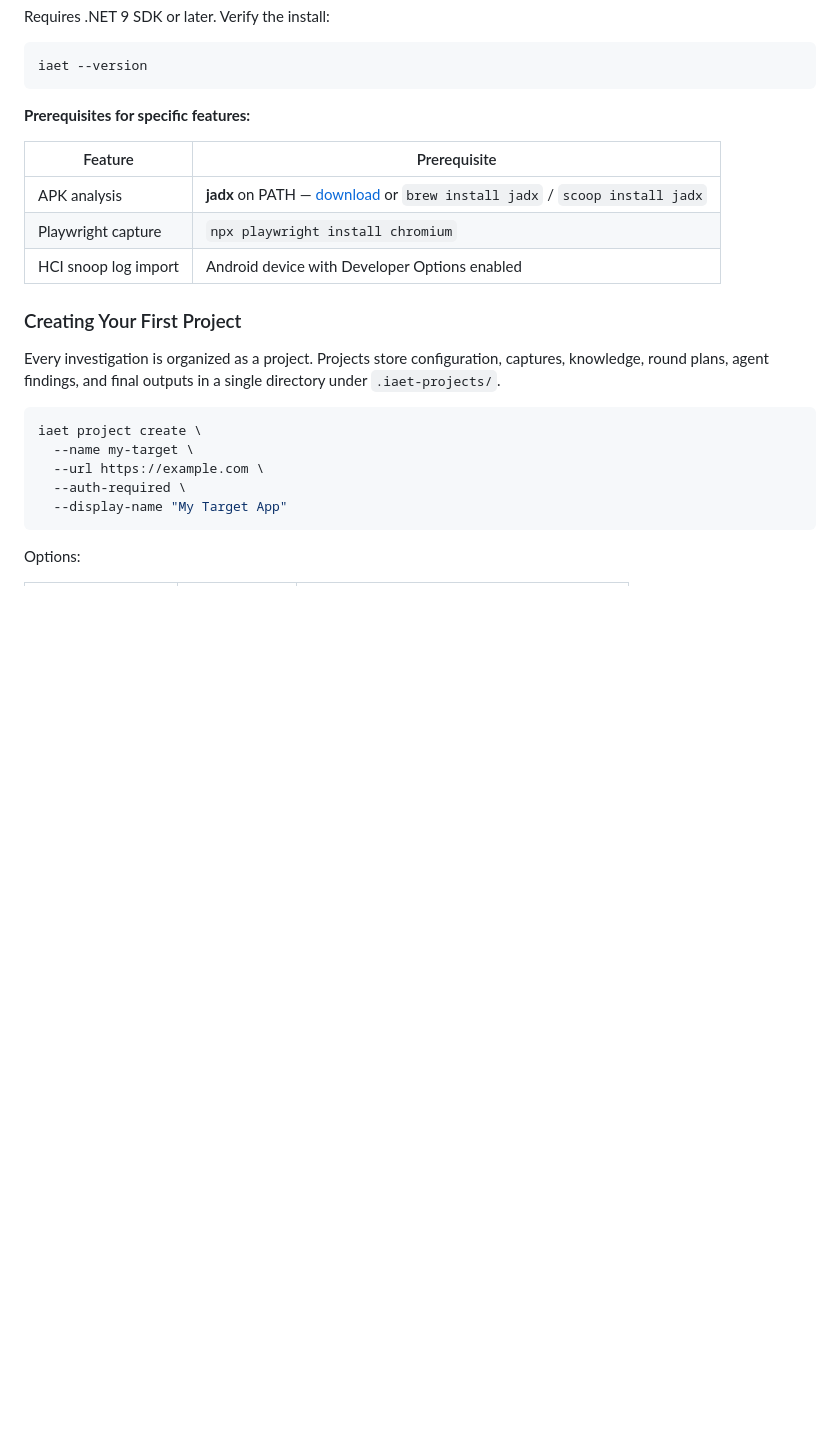
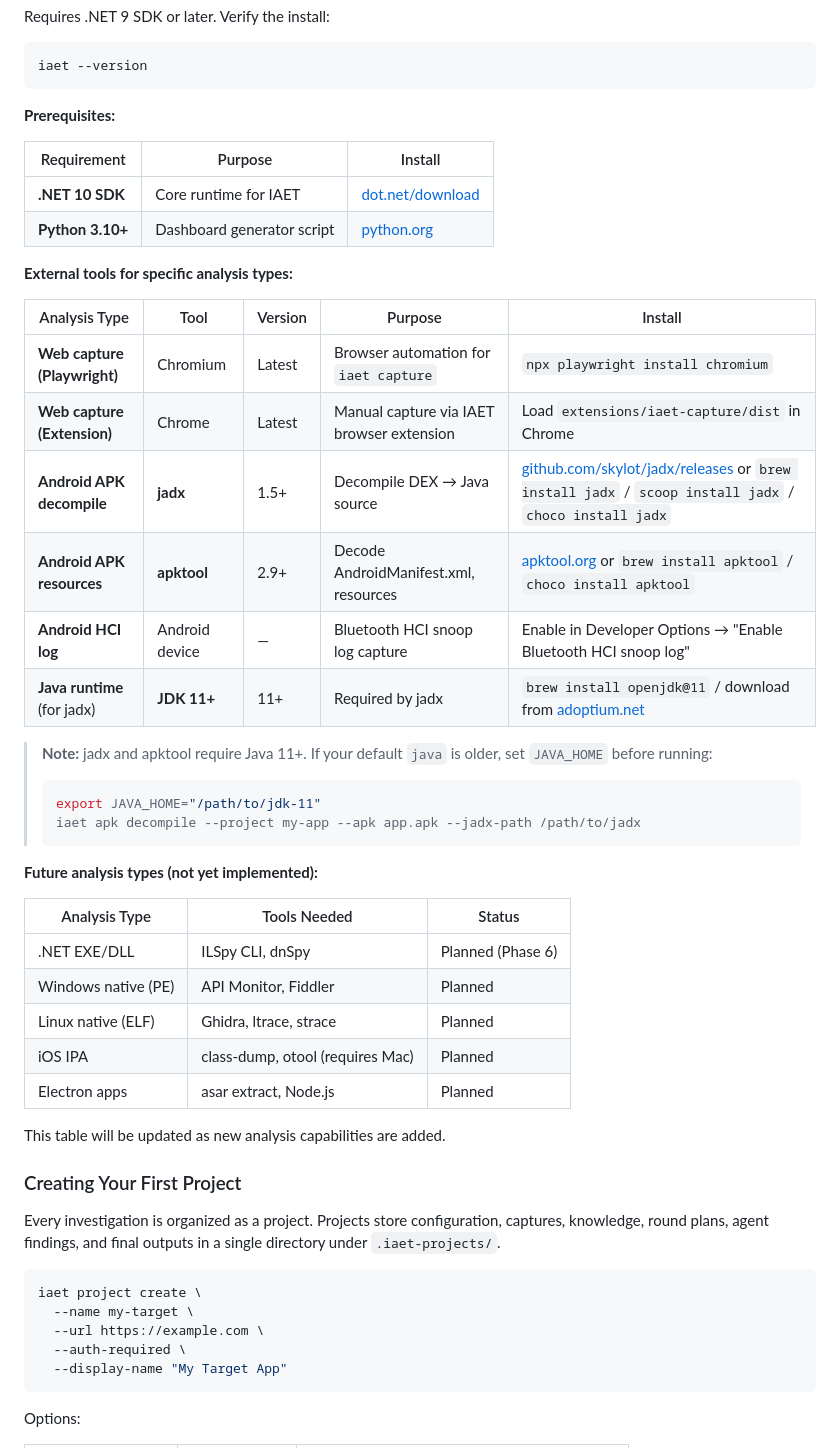
Before and after one commit to mmackelprang/IAET, a Markdown page: docs/user-guide.md, the part around the change. GitHub-like rendering; blank space fills up the shorter version.

Commit message:
docs: comprehensive update — all features documented, external tools prerequisites added
Updated README.md, user-guide.md, AGENTS.md, architecture.md to cover
all 14 PRs of features added since last doc update. Added detailed
external tools prerequisites table with install instructions for jadx,
apktool, JDK, Playwright, Chrome extension. Added future analysis types
placeholder table for .NET, native, iOS, Electron.

Co-Authored-By: Claude Opus 4.6 (1M context) <noreply@anthropic.com>

````diff
--- a/docs/user-guide.md
+++ b/docs/user-guide.md
@@ -33,13 +33,41 @@ Requires .NET 9 SDK or later. Verify the install:
 iaet --version
 ```
 
-**Prerequisites for specific features:**
+**Prerequisites:**
 
-| Feature | Prerequisite |
-|---------|-------------|
-| APK analysis | **jadx** on PATH — [download](https://github.com/skylot/jadx/releases) or `brew install jadx` / `scoop install jadx` |
-| Playwright capture | `npx playwright install chromium` |
-| HCI snoop log import | Android device with Developer Options enabled |
+| Requirement | Purpose | Install |
+|-------------|---------|---------|
+| **.NET 10 SDK** | Core runtime for IAET | [dot.net/download](https://dot.net/download) |
+| **Python 3.10+** | Dashboard generator script | [python.org](https://python.org) |
+
+**External tools for specific analysis types:**
+
+| Analysis Type | Tool | Version | Purpose | Install |
+|---------------|------|---------|---------|---------|
+| **Web capture (Playwright)** | Chromium | Latest | Browser automation for `iaet capture` | `npx playwright install chromium` |
+| **Web capture (Extension)** | Chrome | Latest | Manual capture via IAET browser extension | Load `extensions/iaet-capture/dist` in Chrome |
+| **Android APK decompile** | **jadx** | 1.5+ | Decompile DEX → Java source | [github.com/skylot/jadx/releases](https://github.com/skylot/jadx/releases) or `brew install jadx` / `scoop install jadx` / `choco install jadx` |
+| **Android APK resources** | **apktool** | 2.9+ | Decode AndroidManifest.xml, resources | [apktool.org](https://apktool.org) or `brew install apktool` / `choco install apktool` |
+| **Android HCI log** | Android device | — | Bluetooth HCI snoop log capture | Enable in Developer Options → "Enable Bluetooth HCI snoop log" |
+| **Java runtime** (for jadx) | **JDK 11+** | 11+ | Required by jadx | `brew install openjdk@11` / download from [adoptium.net](https://adoptium.net) |
+
+> **Note:** jadx and apktool require Java 11+. If your default `java` is older, set `JAVA_HOME` before running:
+> ```bash
+> export JAVA_HOME="/path/to/jdk-11"
+> iaet apk decompile --project my-app --apk app.apk --jadx-path /path/to/jadx
+> ```
+
+**Future analysis types (not yet implemented):**
+
+| Analysis Type | Tools Needed | Status |
+|---------------|-------------|--------|
+| .NET EXE/DLL | ILSpy CLI, dnSpy | Planned (Phase 6) |
+| Windows native (PE) | API Monitor, Fiddler | Planned |
+| Linux native (ELF) | Ghidra, ltrace, strace | Planned |
+| iOS IPA | class-dump, otool (requires Mac) | Planned |
+| Electron apps | asar extract, Node.js | Planned |
+
+This table will be updated as new analysis capabilities are added.
 
 ### Creating Your First Project
 
````
